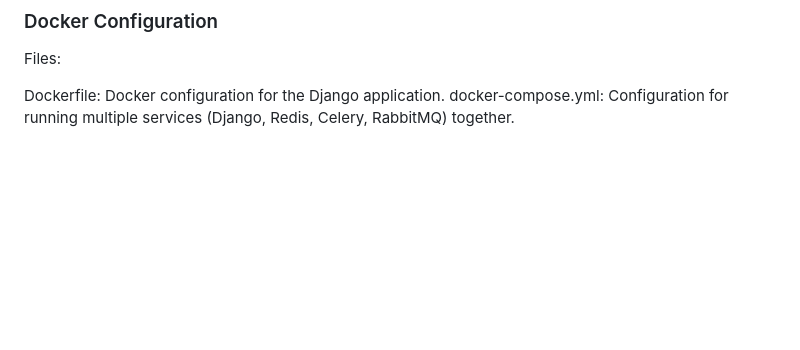
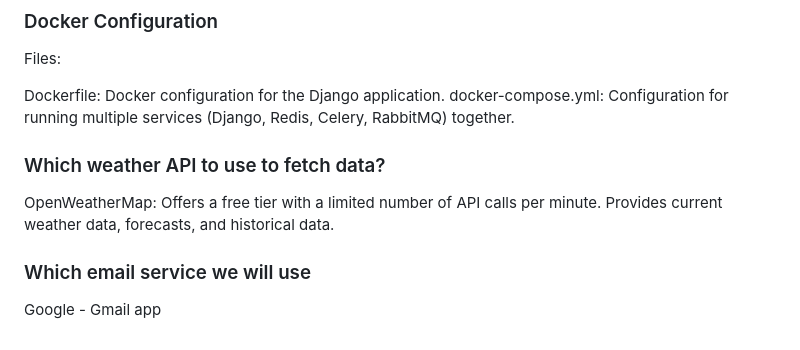
Before and after one commit to DanyFed1/DjangoWeatherReminder, a Markdown page: README.md, the part around the change. GitHub-like rendering; blank space fills up the shorter version.

Commit message:
Decomposing project

```diff
--- a/README.md
+++ b/README.md
@@ -98,3 +98,9 @@ Files:
 
 Dockerfile: Docker configuration for the Django application.
 docker-compose.yml: Configuration for running multiple services (Django, Redis, Celery, RabbitMQ) together.
+
+### Which weather API to use to fetch data?
+OpenWeatherMap: Offers a free tier with a limited number of API calls per minute. Provides current weather data, forecasts, and historical data.
+
+### Which email service we will use
+Google - Gmail app
```
